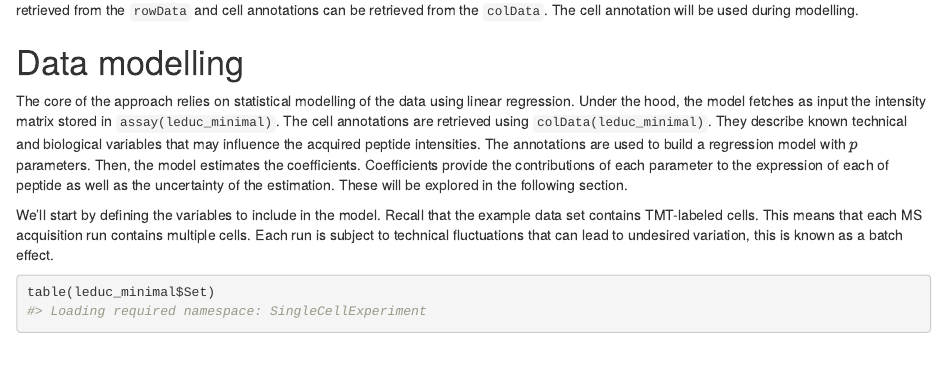
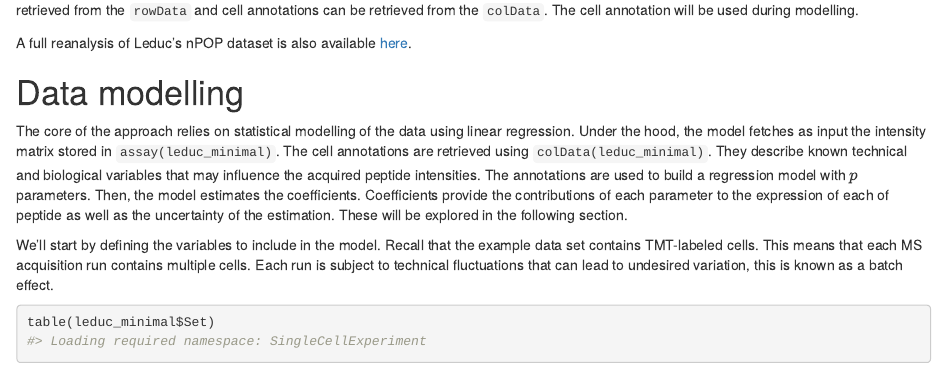
Before and after one commit to UCLouvain-CBIO/scp, an R Markdown document (vignettes/scp_data_modelling.Rmd): the page in a window 1100 px wide, from 2040 px down. Rendered offline with R 4.5, knitr and Pandoc, with nearby package versions; drawn as R Markdown's standard HTML page in place of the format the file asks for; some code elsewhere in the file could not run offline.

Commit message:
add link to SCP.replication vignette

```diff
--- a/vignettes/scp_data_modelling.Rmd
+++ b/vignettes/scp_data_modelling.Rmd
@@ -93,6 +93,9 @@ The data set is formatted as a `SingleCellExperiment` object. The data
 set consists of 200 peptides and 73 cells. Peptide annotations can be
 retrieved from the `rowData` and cell annotations can be retrieved
 from the `colData`. The cell annotation will be used during modelling.
+
+A full reanalysis of Leduc's nPOP dataset is also available
+[here](https://uclouvain-cbio.github.io/SCP.replication/articles/scplainer_leduc2022.html).
 
 # Data modelling
 
```
